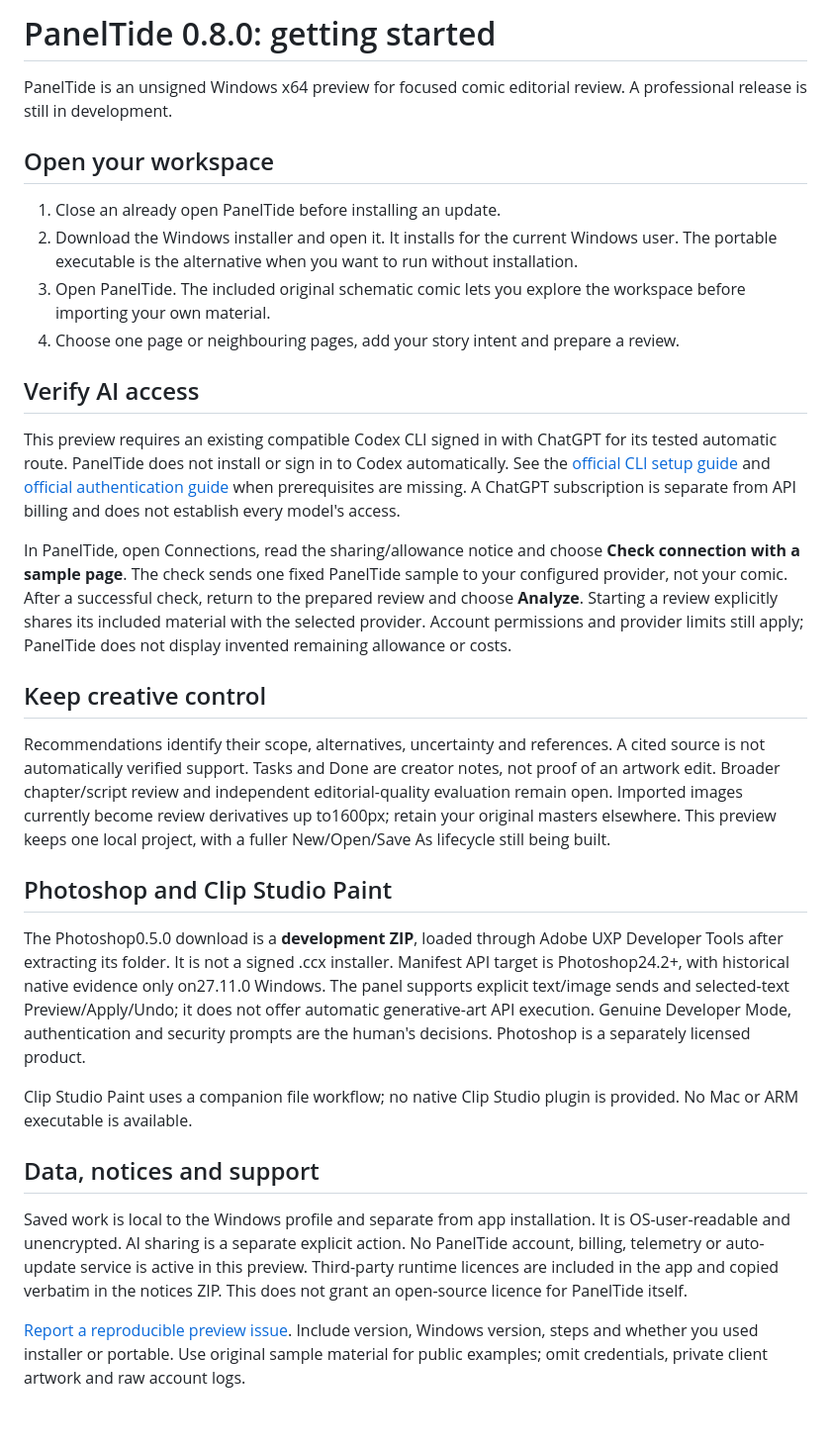
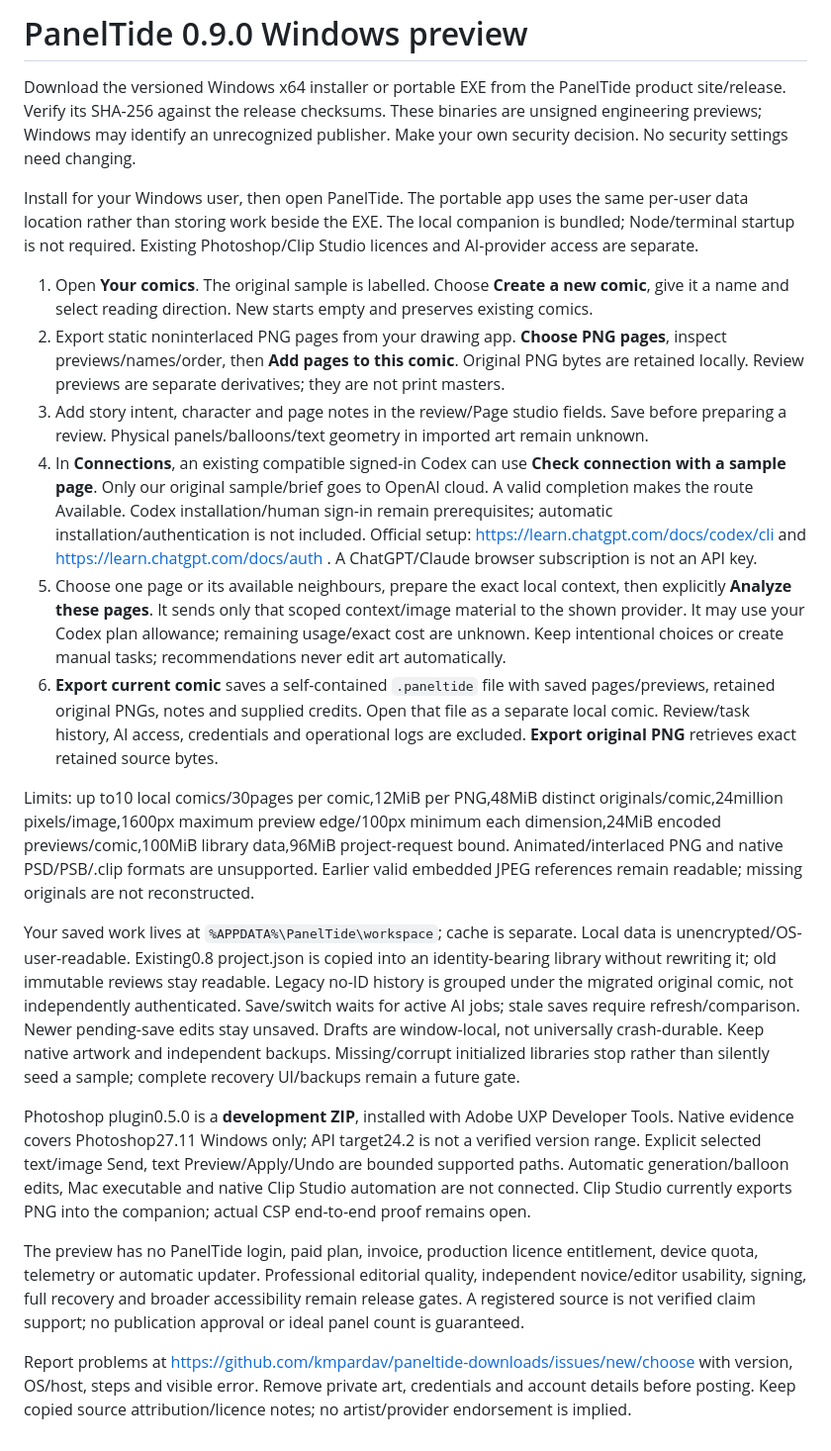
Before and after one commit to kmpardav/paneltide-downloads, a Markdown page: GETTING-STARTED.md, the part around the change. Shown at 99% size. GitHub-like rendering.

Commit message:
docs: publish PanelTide 0.9 preview GETTING-STARTED.md

```diff
--- a/GETTING-STARTED.md
+++ b/GETTING-STARTED.md
@@ -1,32 +1,22 @@
-# PanelTide 0.8.0: getting started
+# PanelTide 0.9.0 Windows preview
 
-PanelTide is an unsigned Windows x64 preview for focused comic editorial review. A professional release is still in development.
+Download the versioned Windows x64 installer or portable EXE from the PanelTide product site/release. Verify its SHA-256 against the release checksums. These binaries are unsigned engineering previews; Windows may identify an unrecognized publisher. Make your own security decision. No security settings need changing.
 
-## Open your workspace
+Install for your Windows user, then open PanelTide. The portable app uses the same per-user data location rather than storing work beside the EXE. The local companion is bundled; Node/terminal startup is not required. Existing Photoshop/Clip Studio licences and AI-provider access are separate.
 
-1. Close an already open PanelTide before installing an update.
-2. Download the Windows installer and open it. It installs for the current Windows user. The portable executable is the alternative when you want to run without installation.
-3. Open PanelTide. The included original schematic comic lets you explore the workspace before importing your own material.
-4. Choose one page or neighbouring pages, add your story intent and prepare a review.
+1. Open **Your comics**. The original sample is labelled. Choose **Create a new comic**, give it a name and select reading direction. New starts empty and preserves existing comics.
+2. Export static noninterlaced PNG pages from your drawing app. **Choose PNG pages**, inspect previews/names/order, then **Add pages to this comic**. Original PNG bytes are retained locally. Review previews are separate derivatives; they are not print masters.
+3. Add story intent, character and page notes in the review/Page studio fields. Save before preparing a review. Physical panels/balloons/text geometry in imported art remain unknown.
+4. In **Connections**, an existing compatible signed-in Codex can use **Check connection with a sample page**. Only our original sample/brief goes to OpenAI cloud. A valid completion makes the route Available. Codex installation/human sign-in remain prerequisites; automatic installation/authentication is not included. Official setup: https://learn.chatgpt.com/docs/codex/cli and https://learn.chatgpt.com/docs/auth . A ChatGPT/Claude browser subscription is not an API key.
+5. Choose one page or its available neighbours, prepare the exact local context, then explicitly **Analyze these pages**. It sends only that scoped context/image material to the shown provider. It may use your Codex plan allowance; remaining usage/exact cost are unknown. Keep intentional choices or create manual tasks; recommendations never edit art automatically.
+6. **Export current comic** saves a self-contained `.paneltide` file with saved pages/previews, retained original PNGs, notes and supplied credits. Open that file as a separate local comic. Review/task history, AI access, credentials and operational logs are excluded. **Export original PNG** retrieves exact retained source bytes.
 
-## Verify AI access
+Limits: up to10 local comics/30pages per comic,12MiB per PNG,48MiB distinct originals/comic,24million pixels/image,1600px maximum preview edge/100px minimum each dimension,24MiB encoded previews/comic,100MiB library data,96MiB project-request bound. Animated/interlaced PNG and native PSD/PSB/.clip formats are unsupported. Earlier valid embedded JPEG references remain readable; missing originals are not reconstructed.
 
-This preview requires an existing compatible Codex CLI signed in with ChatGPT for its tested automatic route. PanelTide does not install or sign in to Codex automatically. See the [official CLI setup guide](https://learn.chatgpt.com/docs/codex/cli) and [official authentication guide](https://learn.chatgpt.com/docs/auth) when prerequisites are missing. A ChatGPT subscription is separate from API billing and does not establish every model's access.
+Your saved work lives at `%APPDATA%\PanelTide\workspace`; cache is separate. Local data is unencrypted/OS-user-readable. Existing0.8 project.json is copied into an identity-bearing library without rewriting it; old immutable reviews stay readable. Legacy no-ID history is grouped under the migrated original comic, not independently authenticated. Save/switch waits for active AI jobs; stale saves require refresh/comparison. Newer pending-save edits stay unsaved. Drafts are window-local, not universally crash-durable. Keep native artwork and independent backups. Missing/corrupt initialized libraries stop rather than silently seed a sample; complete recovery UI/backups remain a future gate.
 
-In PanelTide, open Connections, read the sharing/allowance notice and choose **Check connection with a sample page**. The check sends one fixed PanelTide sample to your configured provider, not your comic. After a successful check, return to the prepared review and choose **Analyze**. Starting a review explicitly shares its included material with the selected provider. Account permissions and provider limits still apply; PanelTide does not display invented remaining allowance or costs.
+Photoshop plugin0.5.0 is a **development ZIP**, installed with Adobe UXP Developer Tools. Native evidence covers Photoshop27.11 Windows only; API target24.2 is not a verified version range. Explicit selected text/image Send, text Preview/Apply/Undo are bounded supported paths. Automatic generation/balloon edits, Mac executable and native Clip Studio automation are not connected. Clip Studio currently exports PNG into the companion; actual CSP end-to-end proof remains open.
 
-## Keep creative control
+The preview has no PanelTide login, paid plan, invoice, production licence entitlement, device quota, telemetry or automatic updater. Professional editorial quality, independent novice/editor usability, signing, full recovery and broader accessibility remain release gates. A registered source is not verified claim support; no publication approval or ideal panel count is guaranteed.
 
-Recommendations identify their scope, alternatives, uncertainty and references. A cited source is not automatically verified support. Tasks and Done are creator notes, not proof of an artwork edit. Broader chapter/script review and independent editorial-quality evaluation remain open. Imported images currently become review derivatives up to1600px; retain your original masters elsewhere. This preview keeps one local project, with a fuller New/Open/Save As lifecycle still being built.
-
-## Photoshop and Clip Studio Paint
-
-The Photoshop0.5.0 download is a **development ZIP**, loaded through Adobe UXP Developer Tools after extracting its folder. It is not a signed .ccx installer. Manifest API target is Photoshop24.2+, with historical native evidence only on27.11.0 Windows. The panel supports explicit text/image sends and selected-text Preview/Apply/Undo; it does not offer automatic generative-art API execution. Genuine Developer Mode, authentication and security prompts are the human's decisions. Photoshop is a separately licensed product.
-
-Clip Studio Paint uses a companion file workflow; no native Clip Studio plugin is provided. No Mac or ARM executable is available.
-
-## Data, notices and support
-
-Saved work is local to the Windows profile and separate from app installation. It is OS-user-readable and unencrypted. AI sharing is a separate explicit action. No PanelTide account, billing, telemetry or auto-update service is active in this preview. Third-party runtime licences are included in the app and copied verbatim in the notices ZIP. This does not grant an open-source licence for PanelTide itself.
-
-[Report a reproducible preview issue](https://github.com/kmpardav/paneltide-downloads/issues). Include version, Windows version, steps and whether you used installer or portable. Use original sample material for public examples; omit credentials, private client artwork and raw account logs.
+Report problems at https://github.com/kmpardav/paneltide-downloads/issues/new/choose with version, OS/host, steps and visible error. Remove private art, credentials and account details before posting. Keep copied source attribution/licence notes; no artist/provider endorsement is implied.
```
